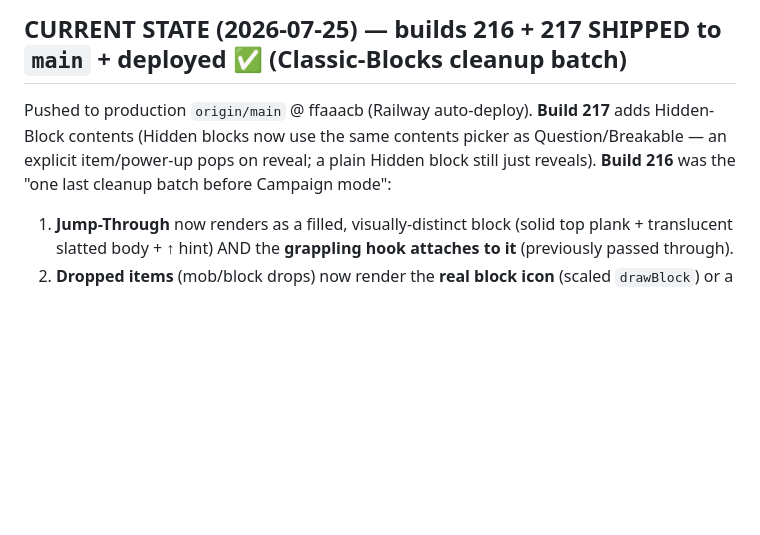
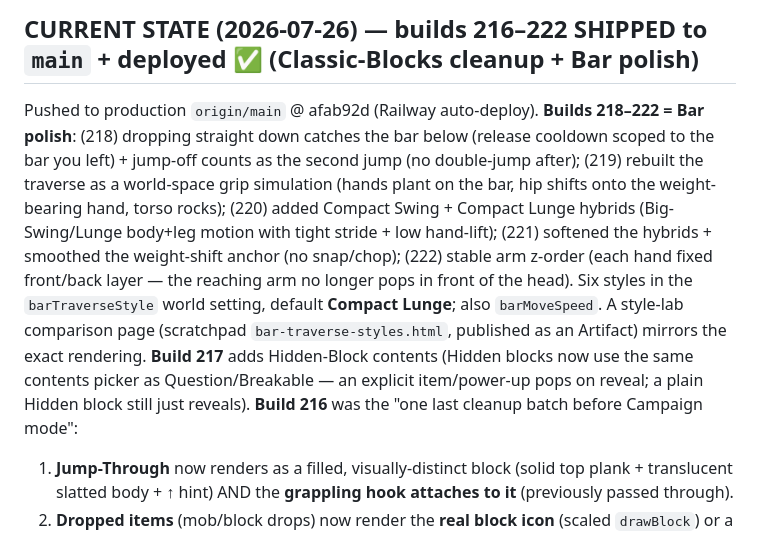
Before and after one commit to krtaylor-ui/steveo-platformer, a Markdown page: STEVEO_PLATFORMER_CONTEXT_SUMMARY.md, the part around the change. Rendered like a GitHub page; blank space fills up the shorter version.

Commit message:
Docs: mark builds 216-222 shipped (Classic-Blocks cleanup + Bar polish)
Co-Authored-By: Claude Opus 4.8 (1M context) <noreply@anthropic.com>

```diff
--- a/STEVEO_PLATFORMER_CONTEXT_SUMMARY.md
+++ b/STEVEO_PLATFORMER_CONTEXT_SUMMARY.md
@@ -1,6 +1,6 @@
-## CURRENT STATE (2026-07-25) — builds 216 + 217 SHIPPED to `main` + deployed ✅ (Classic-Blocks cleanup batch)
+## CURRENT STATE (2026-07-26) — builds 216–222 SHIPPED to `main` + deployed ✅ (Classic-Blocks cleanup + Bar polish)
 
-Pushed to production `origin/main` @ ffaaacb (Railway auto-deploy). **Build 217** adds Hidden-Block contents (Hidden blocks now use the same contents picker as Question/Breakable — an explicit item/power-up pops on reveal; a plain Hidden block still just reveals). **Build 216** was the "one last cleanup batch before Campaign mode":
+Pushed to production `origin/main` @ afab92d (Railway auto-deploy). **Builds 218–222 = Bar polish**: (218) dropping straight down catches the bar below (release cooldown scoped to the bar you left) + jump-off counts as the second jump (no double-jump after); (219) rebuilt the traverse as a world-space grip simulation (hands plant on the bar, hip shifts onto the weight-bearing hand, torso rocks); (220) added Compact Swing + Compact Lunge hybrids (Big-Swing/Lunge body+leg motion with tight stride + low hand-lift); (221) softened the hybrids + smoothed the weight-shift anchor (no snap/chop); (222) stable arm z-order (each hand fixed front/back layer — the reaching arm no longer pops in front of the head). Six styles in the `barTraverseStyle` world setting, default **Compact Lunge**; also `barMoveSpeed`. A style-lab comparison page (scratchpad `bar-traverse-styles.html`, published as an Artifact) mirrors the exact rendering. **Build 217** adds Hidden-Block contents (Hidden blocks now use the same contents picker as Question/Breakable — an explicit item/power-up pops on reveal; a plain Hidden block still just reveals). **Build 216** was the "one last cleanup batch before Campaign mode":
 1. **Jump-Through** now renders as a filled, visually-distinct block (solid top plank + translucent slatted body + ↑ hint) AND the **grappling hook attaches to it** (previously passed through).
 2. **Dropped items** (mob/block drops) now render the **real block icon** (scaled `drawBlock`) or a coloured tool token instead of the old yellow ✦ square.
 3. **Grapple + Crumbling block:** hanging/swinging from a Crumble block now wears it down as if standing on it; when it crumbles the grapple lets go (momentum preserved).
```
